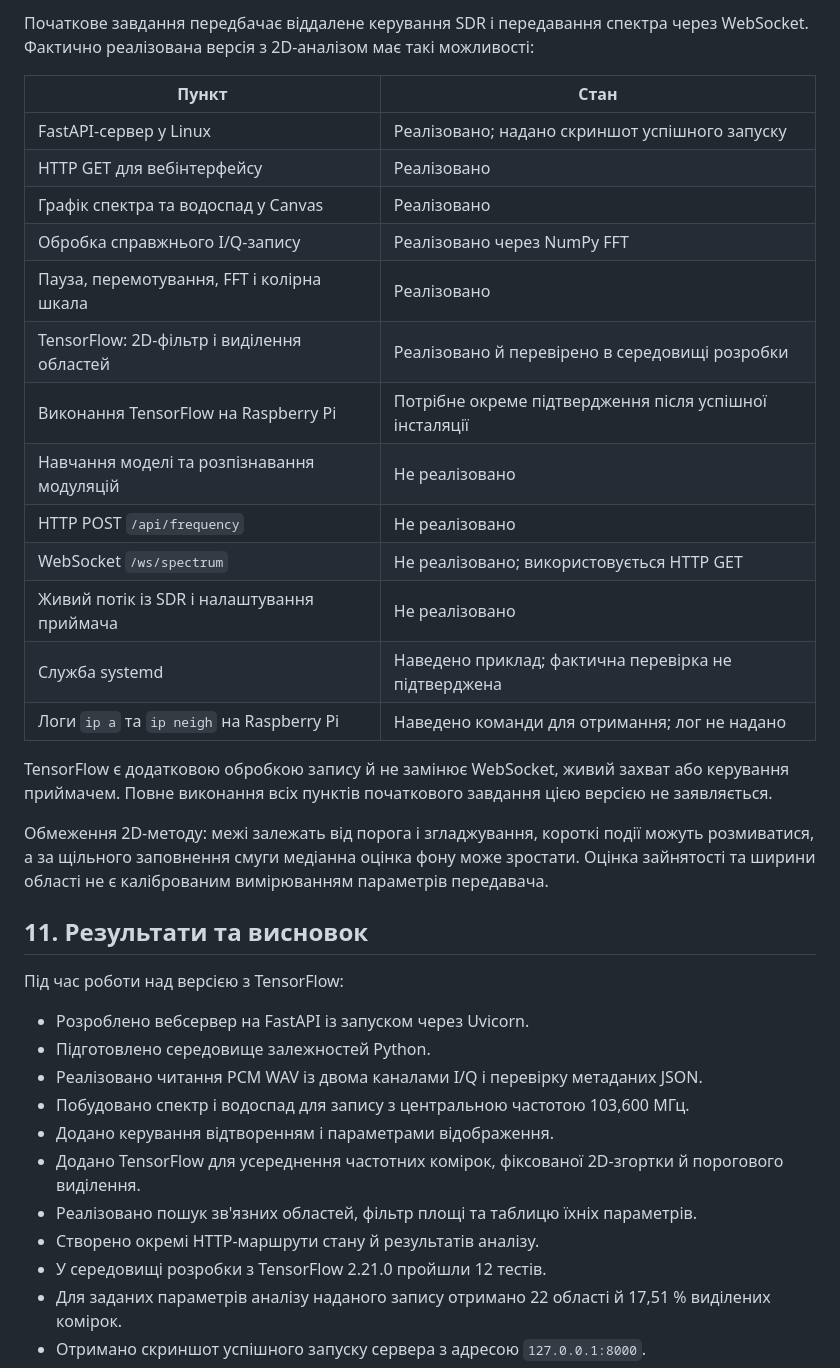
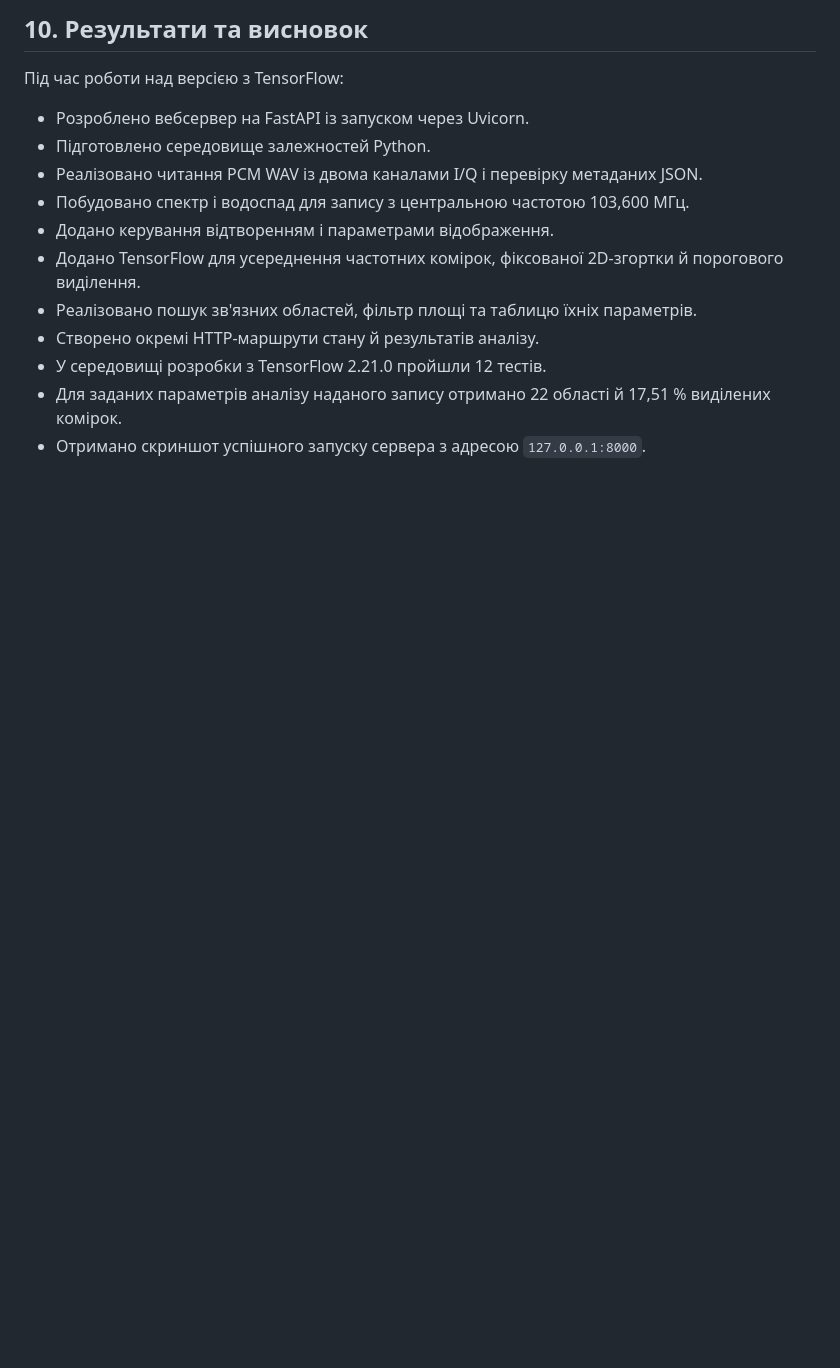
Before and after one commit to bdavydenkore31-gif/Bohdan-Davydenko-RE-31-Linux-Lab4, a Markdown page: README.md, the part around one of its changes. Rendered like a GitHub page; blank space fills up the shorter version.

```diff
--- a/README.md
+++ b/README.md
@@ -565,26 +523,4 @@ journalctl -u sdr_web.service -n 30 --no-pager
-Початкове завдання передбачає віддалене керування SDR і передавання спектра через WebSocket. Фактично реалізована версія з 2D-аналізом має такі можливості:
-
-| Пункт | Стан |
-|---|---|
-| FastAPI-сервер у Linux | Реалізовано; надано скриншот успішного запуску |
-| HTTP GET для вебінтерфейсу | Реалізовано |
-| Графік спектра та водоспад у Canvas | Реалізовано |
-| Обробка справжнього I/Q-запису | Реалізовано через NumPy FFT |
-| Пауза, перемотування, FFT і колірна шкала | Реалізовано |
-| TensorFlow: 2D-фільтр і виділення областей | Реалізовано й перевірено в середовищі розробки |
-| Виконання TensorFlow на Raspberry Pi | Потрібне окреме підтвердження після успішної інсталяції |
-| Навчання моделі та розпізнавання модуляцій | Не реалізовано |
-| HTTP POST `/api/frequency` | Не реалізовано |
-| WebSocket `/ws/spectrum` | Не реалізовано; використовується HTTP GET |
-| Живий потік із SDR і налаштування приймача | Не реалізовано |
-| Служба systemd | Наведено приклад; фактична перевірка не підтверджена |
-| Логи `ip a` та `ip neigh` на Raspberry Pi | Наведено команди для отримання; лог не надано |
-
-TensorFlow є додатковою обробкою запису й не замінює WebSocket, живий захват або керування приймачем. Повне виконання всіх пунктів початкового завдання цією версією не заявляється.
-
-Обмеження 2D-методу: межі залежать від порога і згладжування, короткі події можуть розмиватися, а за щільного заповнення смуги медіанна оцінка фону може зростати. Оцінка зайнятості та ширини області не є каліброваним вимірюванням параметрів передавача.
-
-## 11. Результати та висновок
+## 10. Результати та висновок
 
 Під час роботи над версією з TensorFlow:
 
```
Also changed, not shown: other parts of README.md (+6 -48 lines).
